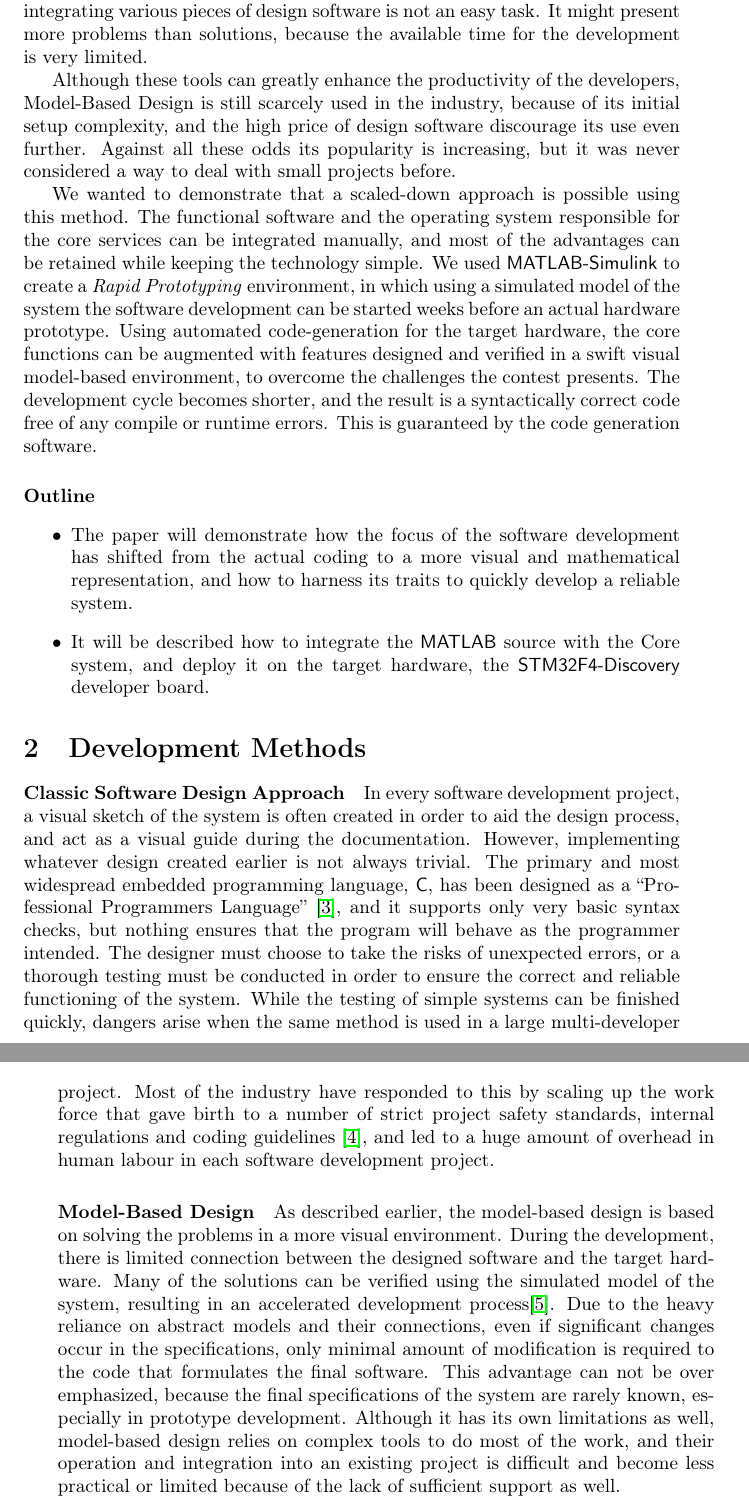
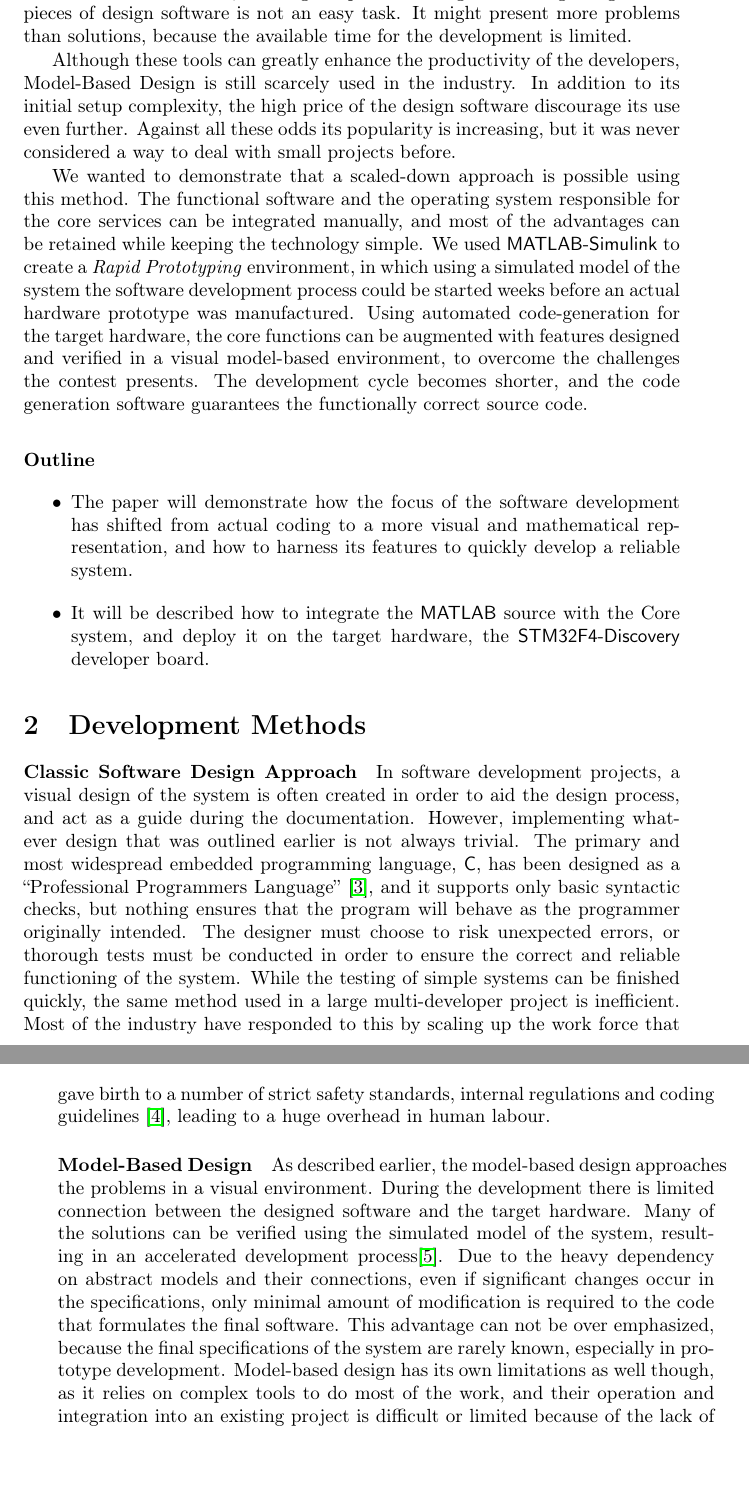
Before and after one commit to Attila-F/robonaut_article, a LaTeX paper (Article.tex, which reads introduction.tex, modeldesign.tex): two parts of pages 2 and 3 of 12, joined at a grey line, cut so that both start at the same text, the shorter picture padded with empty space. Compiled offline with pdfLaTeX; a LaTeX package or settings file that is missing is left out.

Commit message:
minor clarifications in the introduction and background.
Signed-off-by: Attila Fodor <attila.fodor.89@gmail.com>

```diff
--- a/Article.tex
+++ b/Article.tex
@@ -19,15 +19,15 @@
 }
 
 \title{Development of an Autonomous Ground Vehicle for the RobonAUT 2014 Contest}
-\author{Attila Fodor \and Csorvási Gábor}
+\author{Attila Fodor \and Gábor Csorvási}
 
 \institution{Department of Automation and Applied Informatics \\
 Budapest University of Technology and Economics}
 
-\email{\{csorvagep, attila.fodor.89\}@gmail.com}
+\email{\{attila.fodor.89, csorvagep\}@gmail.com}
 
 \headerTitle{Development of an AGV\dots}
-\headerAuthor{Csorvási Gábor and Fodor Attila}
+\headerAuthor{Attila Fodor and Gábor Csorvási}
 
 % Style Guide:
 % Technologies: Enclose them with \verb!name! e.g.: \verb!MATLAB!
--- a/introduction.tex
+++ b/introduction.tex
@@ -11,18 +11,18 @@ Even with such simple robots, there are enormous amounts of work, including the
 
 % Problem statement, why is it hard? (E.g., why do naive approaches fail?)?
 
-Usually a low-level approach to the problem is the best approach to small projects like this. Although good ideas people have used successfully in the past must not be forgotten, innovation is crucial. Therefore we decided to look beyond the boundaries of classic software development, to find a solution that enables us to concentrate on the important aspects, instead of being lost in the thousand lines of source code. However, utilizing complex technologies and integrating various pieces of design software is not an easy task. It might present more problems than solutions, because the available time for the development is very limited.
+Usually a low-level approach to the problem is the best for small projects like this. Although good ideas people have used successfully in the past must not be forgotten, innovation is crucial. Therefore we decided to look beyond the common methods of software development, in order to find a solution that allows us to concentrate on more important aspects, instead of getting lost in the source code. However, utilizing complex technologies and integrating various pieces of design software is not an easy task. It might present more problems than solutions, because the available time for the development is limited.
 
 % Why hasn't it been solved before? (Or, what's wrong with previous proposed solutions? How does mine differ?)
 
-Although these tools can greatly enhance the productivity of the developers, Model-Based Design is still scarcely used in the industry, because of its initial setup complexity, and the high price of design software discourage its use even further. Against all these odds its popularity is increasing, but it was never considered a way to deal with small projects before.
+Although these tools can greatly enhance the productivity of the developers, Model-Based Design is still scarcely used in the industry. In addition to its initial setup complexity, the high price of the design software discourage its use even further. Against all these odds its popularity is increasing, but it was never considered a way to deal with small projects before.
 
 % What are the key components of my approach and results? Also include any specific limitations.
 
-We wanted to demonstrate that a scaled-down approach is possible using this method. The functional software and the operating system responsible for the core services can be integrated manually, and most of the advantages can be retained while keeping the technology simple. We used \textsf{MATLAB-Simulink} to create a \emph{Rapid Prototyping} environment, in which using a simulated model of the system the software development can be started weeks before an actual hardware prototype. Using automated code-generation for the target hardware, the core functions can be augmented with features designed and verified in a swift visual model-based environment, to overcome the challenges the contest presents. The development cycle becomes shorter, and the result is a syntactically correct code free of any compile or runtime errors. This is guaranteed by the code generation software.
+We wanted to demonstrate that a scaled-down approach is possible using this method. The functional software and the operating system responsible for the core services can be integrated manually, and most of the advantages can be retained while keeping the technology simple. We used \textsf{MATLAB-Simulink} to create a \emph{Rapid Prototyping} environment, in which using a simulated model of the system the software development process could be started weeks before an actual hardware prototype was manufactured. Using automated code-generation for the target hardware, the core functions can be augmented with features designed and verified in a visual model-based environment, to overcome the challenges the contest presents. The development cycle becomes shorter, and the code generation software guarantees the functionally correct source code.
 
 \paragraph{Outline}
 \begin{itemize}
-\item The paper will demonstrate how the focus of the software development has shifted from the actual coding to a more visual and mathematical representation, and how to harness its traits to quickly develop a reliable system.
+\item The paper will demonstrate how the focus of the software development has shifted from actual coding to a more visual and mathematical representation, and how to harness its features to quickly develop a reliable system.
 \item It will be described how to integrate the \textsf{MATLAB} source with the Core system, and deploy it on the target hardware, the \textsf{STM32F4-Discovery} developer board.
 \end{itemize}
--- a/modeldesign.tex
+++ b/modeldesign.tex
@@ -2,13 +2,13 @@
 
 \paragraph{Classic Software Design Approach}
 
-In every software development project, a visual sketch of the system is often created in order to aid the design process, and act as a visual guide during the documentation. However, implementing whatever design created earlier is not always trivial. The primary and most widespread embedded programming language, \textsf{C}, has been designed as a “Professional Programmers Language” \cite{essentialc}, and it supports only very basic syntax checks, but nothing ensures that the program will behave as the programmer intended. The designer must choose to take the risks of unexpected errors, or a thorough testing must be conducted in order to ensure the correct and reliable functioning of the system. While the testing of simple systems can be finished quickly, dangers arise when the same method is used in a large multi-developer project. Most of the industry have responded to this by scaling up the work force that gave birth to a number of strict project safety standards, internal regulations and coding guidelines \cite{misra}, and led to a huge amount of overhead in human labour in each software development project.
+In software development projects, a visual design of the system is often created in order to aid the design process, and act as a guide during the documentation. However, implementing whatever design that was outlined earlier is not always trivial. The primary and most widespread embedded programming language, \textsf{C}, has been designed as a “Professional Programmers Language” \cite{essentialc}, and it supports only basic syntactic checks, but nothing ensures that the program will behave as the programmer originally intended. The designer must choose to risk unexpected errors, or thorough tests must be conducted in order to ensure the correct and reliable functioning of the system. While the testing of simple systems can be finished quickly, the same method used in a large multi-developer project is inefficient. Most of the industry have responded to this by scaling up the work force that gave birth to a number of strict safety standards, internal regulations and coding guidelines \cite{misra}, leading to a huge overhead in human labour.
 
 \paragraph{Model-Based Design}
 
-As described earlier, the model-based design is based on solving the problems in a more visual environment. During the development, there is  limited connection between the designed software and the target hardware. Many of the solutions can be verified using the simulated model of the system, resulting in an accelerated development process\cite{locomotive}.
-Due to the heavy reliance on abstract models and their connections, even if significant changes occur in the specifications, only minimal amount of modification is required to the code that formulates the final software. This advantage can not be over emphasized, because the final specifications of the system are rarely known, especially in prototype development.
-Although it has its own limitations as well, model-based design relies on complex tools to do most of the work, and their operation and integration into an existing project is difficult and become less practical or limited because of the lack of sufficient support as well.
+As described earlier, the model-based design approaches the problems in a visual environment. During the development there is limited connection between the designed software and the target hardware. Many of the solutions can be verified using the simulated model of the system, resulting in an accelerated development process\cite{locomotive}.
+Due to the heavy dependency on abstract models and their connections, even if significant changes occur in the specifications, only minimal amount of modification is required to the code that formulates the final software. This advantage can not be over emphasized, because the final specifications of the system are rarely known, especially in prototype development.
+Model-based design has its own limitations as well though, as it relies on complex tools to do most of the work, and their operation and integration into an existing project is difficult or limited because of the lack of sufficient support.
 
 \paragraph{Background}
 
```
Also changed, not shown: Article.pdf.
